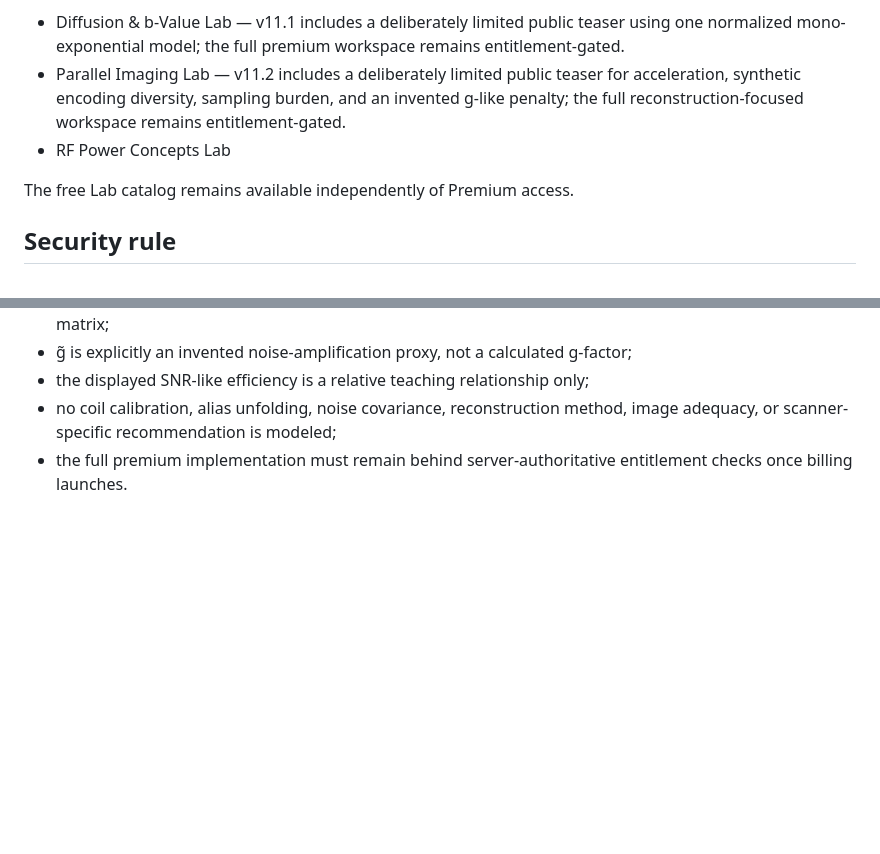
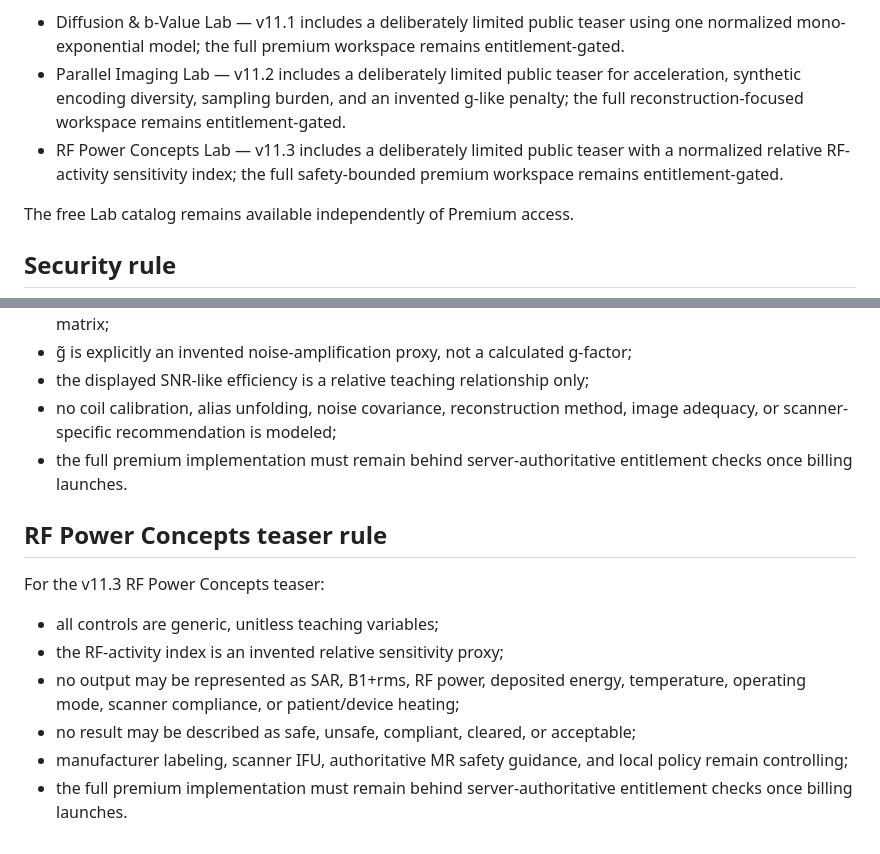
Before and after one commit to kukaje2nd/mr-command-center, a Markdown page: PREMIUM_LABS.md, 2 parts joined by grey strips. Drawn GitHub-style; blank space fills up the shorter version.

Commit message:
Define RF Power Concepts teaser boundary

```diff
--- a/PREMIUM_LABS.md
+++ b/PREMIUM_LABS.md
@@ -13,7 +13,7 @@ Initial Premium Lab catalog:
 
 - Diffusion & b-Value Lab — v11.1 includes a deliberately limited public teaser using one normalized mono-exponential model; the full premium workspace remains entitlement-gated.
 - Parallel Imaging Lab — v11.2 includes a deliberately limited public teaser for acceleration, synthetic encoding diversity, sampling burden, and an invented g-like penalty; the full reconstruction-focused workspace remains entitlement-gated.
-- RF Power Concepts Lab
+- RF Power Concepts Lab — v11.3 includes a deliberately limited public teaser with a normalized relative RF-activity sensitivity index; the full safety-bounded premium workspace remains entitlement-gated.
 
 The free Lab catalog remains available independently of Premium access.
 
@@ -145,3 +145,15 @@ For the v11.2 Parallel Imaging teaser:
 - the displayed SNR-like efficiency is a relative teaching relationship only;
 - no coil calibration, alias unfolding, noise covariance, reconstruction method, image adequacy, or scanner-specific recommendation is modeled;
 - the full premium implementation must remain behind server-authoritative entitlement checks once billing launches.
+
+
+## RF Power Concepts teaser rule
+
+For the v11.3 RF Power Concepts teaser:
+
+- all controls are generic, unitless teaching variables;
+- the RF-activity index is an invented relative sensitivity proxy;
+- no output may be represented as SAR, B1+rms, RF power, deposited energy, temperature, operating mode, scanner compliance, or patient/device heating;
+- no result may be described as safe, unsafe, compliant, cleared, or acceptable;
+- manufacturer labeling, scanner IFU, authoritative MR safety guidance, and local policy remain controlling;
+- the full premium implementation must remain behind server-authoritative entitlement checks once billing launches.
```
